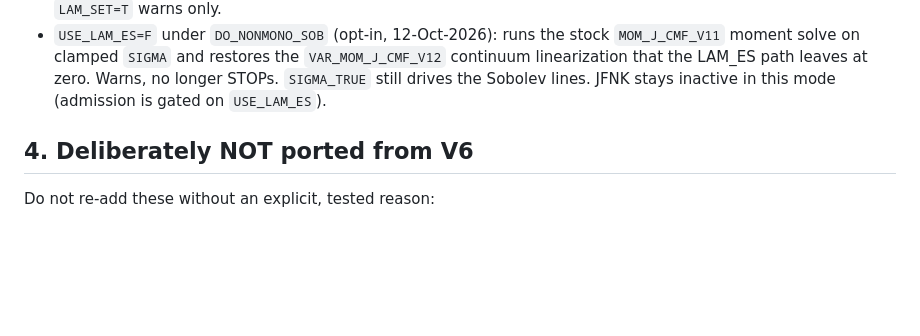
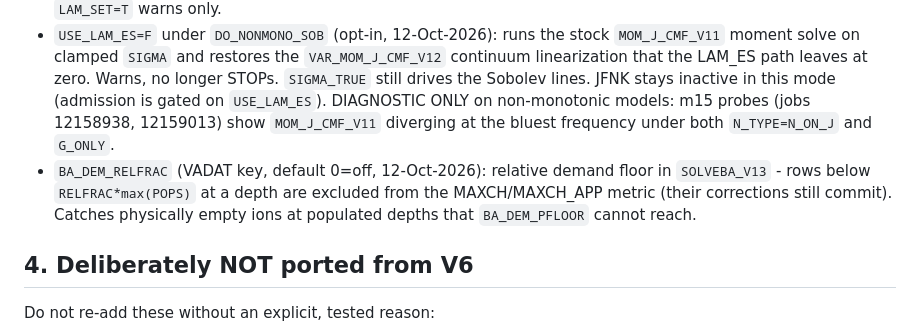
Before and after one commit to Astro-Sean/cmfgen-nonmono, a Markdown page: AGENTS.md, the part around the change. Rendered like a GitHub page; blank space fills up the shorter version.

```diff
--- a/AGENTS.md
+++ b/AGENTS.md
@@ -186,7 +186,14 @@ Sobolev treatment for non-monotonic velocity fields:
   the `VAR_MOM_J_CMF_V12` continuum linearization that the LAM_ES path
   leaves at zero. Warns, no longer STOPs. `SIGMA_TRUE` still drives the
   Sobolev lines. JFNK stays inactive in this mode (admission is gated
-  on `USE_LAM_ES`).
+  on `USE_LAM_ES`). DIAGNOSTIC ONLY on non-monotonic models: m15 probes
+  (jobs 12158938, 12159013) show `MOM_J_CMF_V11` diverging at the bluest
+  frequency under both `N_TYPE=N_ON_J` and `G_ONLY`.
+- `BA_DEM_RELFRAC` (VADAT key, default 0=off, 12-Oct-2026): relative
+  demand floor in `SOLVEBA_V13` - rows below `RELFRAC*max(POPS)` at a
+  depth are excluded from the MAXCH/MAXCH_APP metric (their corrections
+  still commit). Catches physically empty ions at populated depths that
+  `BA_DEM_PFLOOR` cannot reach.
 
 ## 4. Deliberately NOT ported from V6
 
```
Also changed, not shown: cmfgen_obsidian/solvers/Sobolev non-mono solver.md (+18 -0 lines).
